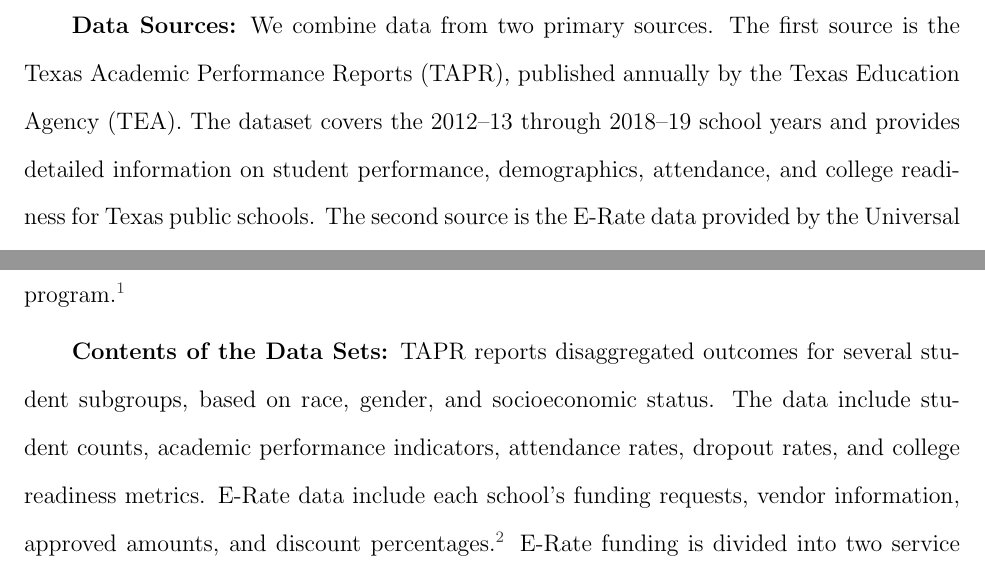
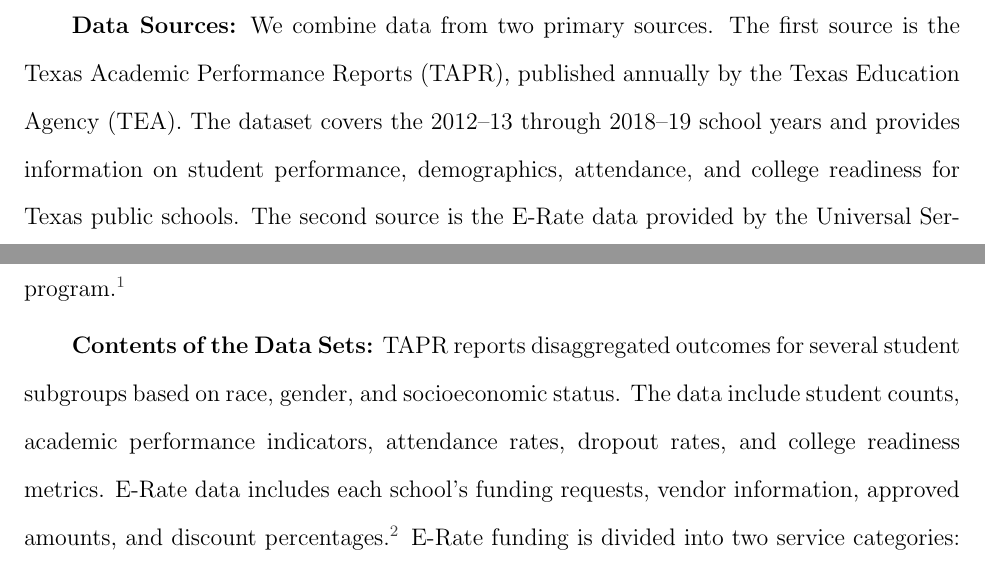
Before and after one commit to atwest2/West-ECON603, a LaTeX document (Data/Data.tex): two parts of page 1 of 3, joined at a grey line, cut so that both start at the same text. Compiled offline with pdfLaTeX.

Commit message:
data update 1

```diff
--- a/Data/Data.tex
+++ b/Data/Data.tex
@@ -10,9 +10,9 @@
 
 \section*{Data}
 
-\textbf{Data Sources:} We combine data from two primary sources. The first source is the Texas Academic Performance Reports (TAPR), published annually by the Texas Education Agency (TEA). The dataset covers the 2012--13 through 2018--19 school years and provides detailed information on student performance, demographics, attendance, and college readiness for Texas public schools. The second source is the E-Rate data provided by the Universal Service Administrative Company (USAC), specifically Service Provider Invoice Forms (Form 472) and Billed Entity Applicant Reimbursement Forms (Form 474). These datasets contain school-level records on requested and approved funding for telecommunication and technology services, the discount rates applied, and the amounts disbursed under the federal E-Rate program.\footnote{Currently, USAC publicly reports Forms 472 and 474 data only for approvals granted in 2016 and later. A Freedom of Information Act (FOIA) request will be filed to obtain pre-2016 data once the federal government resumes normal operations.}
+\textbf{Data Sources:} We combine data from two primary sources. The first source is the Texas Academic Performance Reports (TAPR), published annually by the Texas Education Agency (TEA). The dataset covers the 2012--13 through 2018--19 school years and provides information on student performance, demographics, attendance, and college readiness for Texas public schools. The second source is the E-Rate data provided by the Universal Service Administrative Company (USAC), specifically Service Provider Invoice Forms (Form 472) and Billed Entity Applicant Reimbursement Forms (Form 474). These datasets contain school-level records on requested and approved funding for telecommunication and technology services, the discount rates applied, and the amounts disbursed under the federal E-Rate program.\footnote{Currently, USAC publicly reports Forms 472 and 474 data only for approvals granted in 2016 and later. A Freedom of Information Act (FOIA) request will be filed to obtain pre-2016 data once the federal government resumes normal operations.}
 
-\textbf{Contents of the Data Sets:} TAPR reports disaggregated outcomes for several student subgroups, based on race, gender, and socioeconomic status. The data include student counts, academic performance indicators, attendance rates, dropout rates, and college readiness metrics. E-Rate data include each school's funding requests, vendor information, approved amounts, and discount percentages.\footnote{The Universal Service Administrative Company (USAC) and the Federal Communications Commission (FCC) require an upfront competitive bidding period of at least 28 days for both Category One and Category Two services.} E-Rate funding is divided into two service categories: Category One, which covers data transmission services and internet access, and Category Two, which covers internal connections (IC), managed internal broadband services (MIBS), and basic maintenance of internal connections (BMIC). Discounts are determined by the percentage of students in each school district which are eligible for the National School Lunch Program (NSLP) and by rural or urban location. The highest tier, districts with at least 75\% of students eligible for NSLP, receive a 90\% discount for Category One services and an 85\% discount for Category Two services.
+\textbf{Contents of the Data Sets:} TAPR reports disaggregated outcomes for several student subgroups based on race, gender, and socioeconomic status. The data include student counts, academic performance indicators, attendance rates, dropout rates, and college readiness metrics. E-Rate data includes each school's funding requests, vendor information, approved amounts, and discount percentages.\footnote{The Universal Service Administrative Company (USAC) and the Federal Communications Commission (FCC) require an upfront competitive bidding period of at least 28 days for both Category One and Category Two services.} E-Rate funding is divided into two service categories: Category One, which covers data transmission services and internet access, and Category Two, which covers internal connections (IC), managed internal broadband services (MIBS), and basic maintenance of internal connections (BMIC). Discounts are determined by the percentage of students in each school district which are eligible for the National School Lunch Program (NSLP) and by rural or urban location. The highest tier, districts with at least 75\% of students eligible for NSLP, receive a 90\% discount for Category One services and an 85\% discount for Category Two services.
 
 \textbf{Sample Restrictions and Unit of Analysis:} The unit of analysis is the individual school-year. The sample includes all public schools in Texas that appear in TAPR for every year from 2012--13 through 2018--19. To ensure data consistency and minimize masking bias, multiple exclusions are applied. First, all 1A schools, defined as campuses with fewer than 105 enrolled students, are excluded because reported subgroup data are suppressed when the count of students in a category is five or fewer. Second, juvenile justice, disciplinary alternative, and charter schools with non-standard grading structures are excluded due to incomparable testing regimes.
 
```
